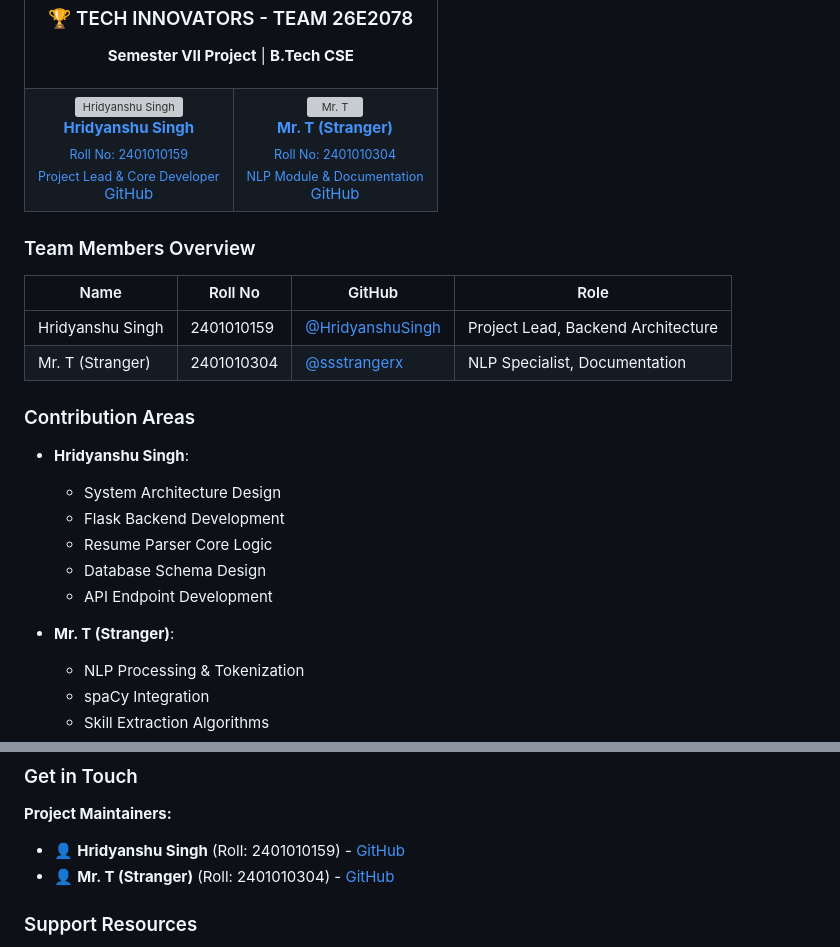
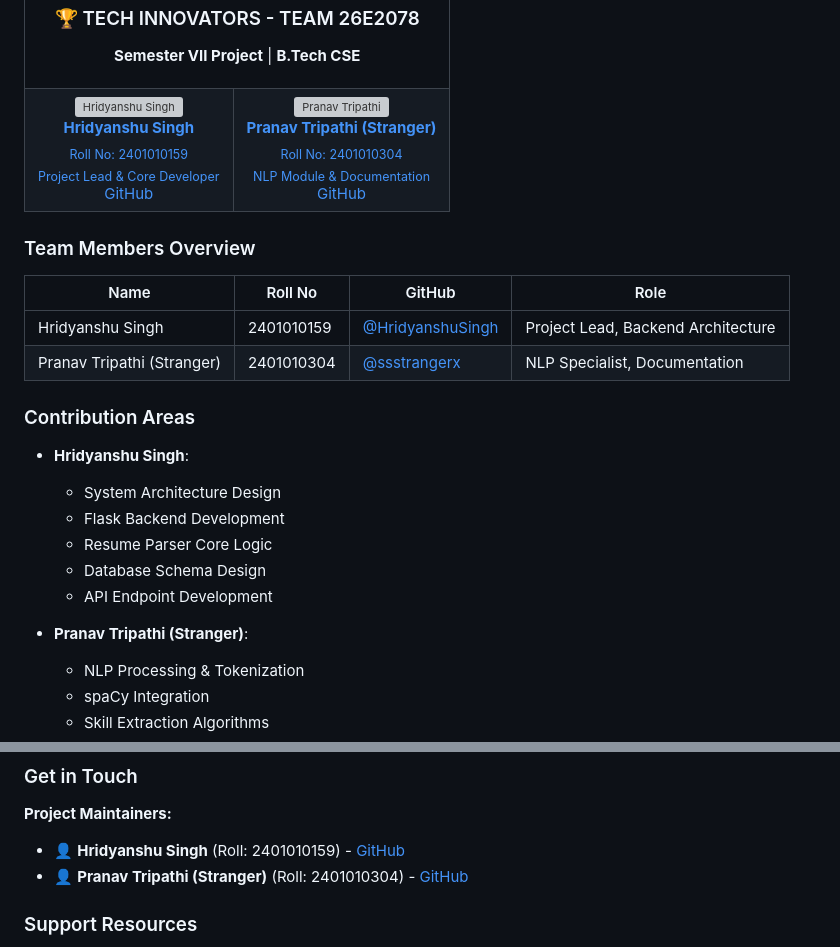
Before and after one commit to Aryanmishra007/PROJECT-Tech-Nexus, a Markdown page: README.md, 2 parts joined by grey strips. GitHub-like rendering; grey boxes are pictures that could not be loaded.

```diff
--- a/README.md
+++ b/README.md
@@ -698,9 +698,9 @@ We appreciate the contributions of the following developers:
     </td>
     <td align="center">
       <a href="https://github.com/ssstrangerx">
-        <img src="https://avatars.githubusercontent.com/u/ssstrangerx" width="100px;" alt="Mr. T"/>
+        <img src="https://avatars.githubusercontent.com/u/ssstrangerx" width="100px;" alt="Pranav Tripathi"/>
         <br />
-        <b>Mr. T (Stranger)</b>
+        <b>Pranav Tripathi (Stranger)</b>
         <br />
         <sub>Roll No: 2401010304</sub>
         <br />
@@ -716,7 +716,7 @@ We appreciate the contributions of the following developers:
 | Name | Roll No | GitHub | Role |
 |------|---------|--------|------|
 | Hridyanshu Singh | 2401010159 | [@HridyanshuSingh](https://github.com/HridyanshuSingh) | Project Lead, Backend Architecture |
-| Mr. T (Stranger) | 2401010304 | [@ssstrangerx](https://github.com/ssstrangerx) | NLP Specialist, Documentation |
+| Pranav Tripathi (Stranger) | 2401010304 | [@ssstrangerx](https://github.com/ssstrangerx) | NLP Specialist, Documentation |
 
 ### Contribution Areas
 - **Hridyanshu Singh**:
@@ -726,7 +726,7 @@ We appreciate the contributions of the following developers:
   - Database Schema Design
   - API Endpoint Development
 
-- **Mr. T (Stranger)**:
+- **Pranav Tripathi (Stranger)**:
   - NLP Processing & Tokenization
   - spaCy Integration
   - Skill Extraction Algorithms
@@ -763,7 +763,7 @@ copies of the Software...
 
 **Project Maintainers:**
 - 👤 **Hridyanshu Singh** (Roll: 2401010159) - [GitHub](https://github.com/HridyanshuSingh)
-- 👤 **Mr. T (Stranger)** (Roll: 2401010304) - [GitHub](https://github.com/ssstrangerx)
+- 👤 **Pranav Tripathi (Stranger)** (Roll: 2401010304) - [GitHub](https://github.com/ssstrangerx)
 
 ### Support Resources
 
```
